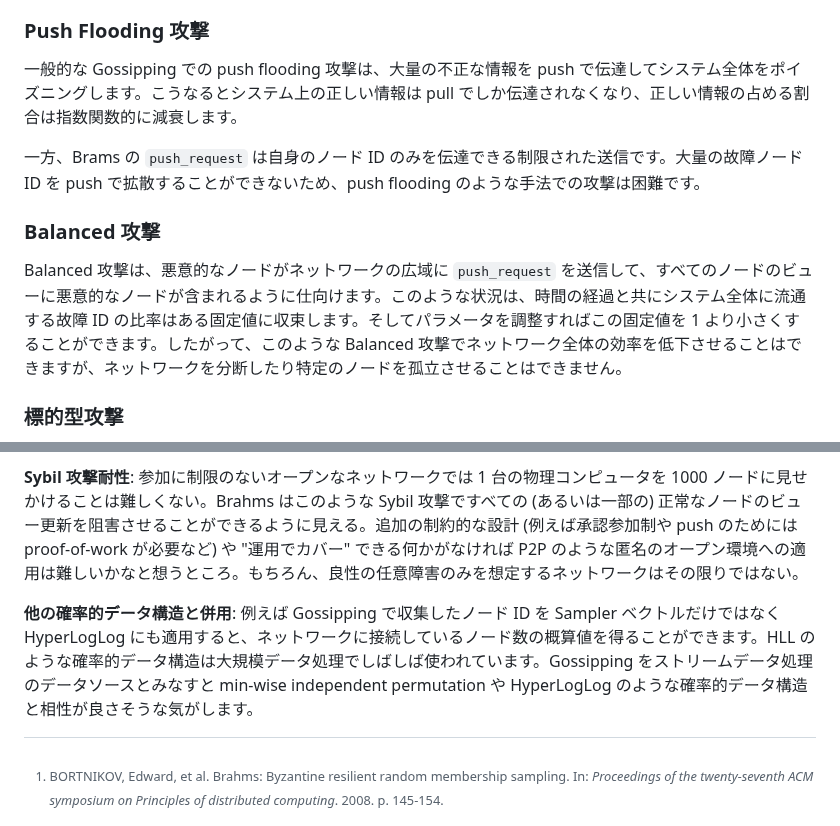
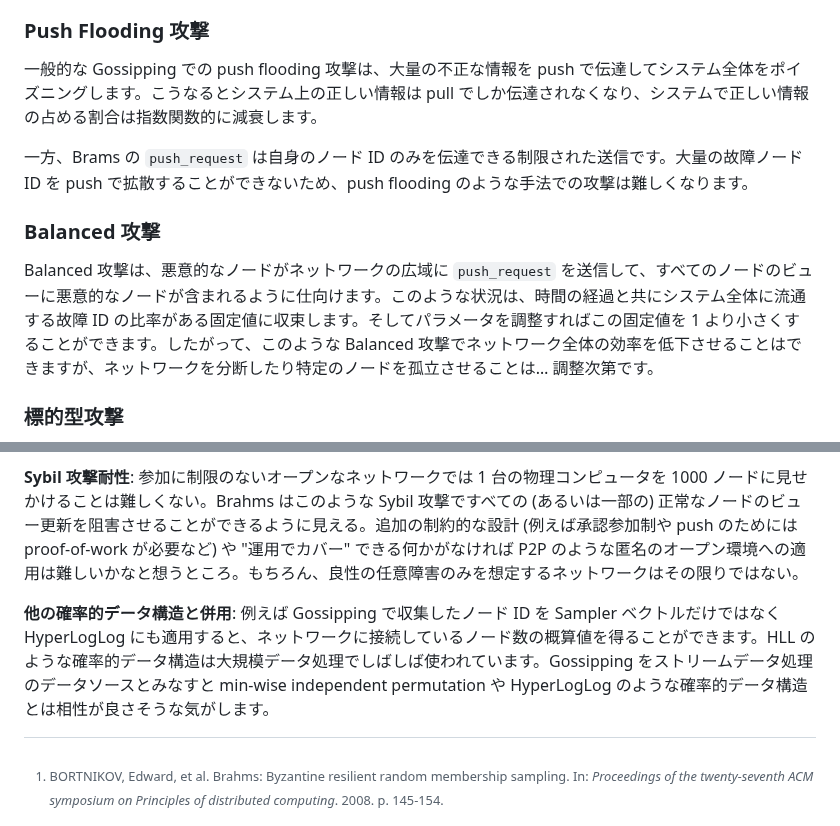
Before and after one commit to torao/zenn, a Markdown page: articles/202301-10min-brahms-membership-sampling.md, 2 parts joined by grey strips. Drawn GitHub-style.

Commit message:
Brahms modified

```diff
--- a/articles/202301-10min-brahms-membership-sampling.md
+++ b/articles/202301-10min-brahms-membership-sampling.md
@@ -106,13 +106,13 @@ Brahms のノードが持つ状態とデータの流れ、それを実行する
 
 ### Push Flooding 攻撃
 
-一般的な Gossipping での push flooding 攻撃は、大量の不正な情報を push で伝達してシステム全体をポイズニングします。こうなるとシステム上の正しい情報は pull でしか伝達されなくなり、正しい情報の占める割合は指数関数的に減衰します。
+一般的な Gossipping での push flooding 攻撃は、大量の不正な情報を push で伝達してシステム全体をポイズニングします。こうなるとシステム上の正しい情報は pull でしか伝達されなくなり、システムで正しい情報の占める割合は指数関数的に減衰します。
 
-一方、Brams の `push_request` は自身のノード ID のみを伝達できる制限された送信です。大量の故障ノード ID を push で拡散することができないため、push flooding のような手法での攻撃は困難です。
+一方、Brams の `push_request` は自身のノード ID のみを伝達できる制限された送信です。大量の故障ノード ID を push で拡散することができないため、push flooding のような手法での攻撃は難しくなります。
 
 ### Balanced 攻撃
 
-Balanced 攻撃は、悪意的なノードがネットワークの広域に `push_request` を送信して、すべてのノードのビューに悪意的なノードが含まれるように仕向けます。このような状況は、時間の経過と共にシステム全体に流通する故障 ID の比率はある固定値に収束します。そしてパラメータを調整すればこの固定値を 1 より小さくすることができます。したがって、このような Balanced 攻撃でネットワーク全体の効率を低下させることはできますが、ネットワークを分断したり特定のノードを孤立させることはできません。
+Balanced 攻撃は、悪意的なノードがネットワークの広域に `push_request` を送信して、すべてのノードのビューに悪意的なノードが含まれるように仕向けます。このような状況は、時間の経過と共にシステム全体に流通する故障 ID の比率がある固定値に収束します。そしてパラメータを調整すればこの固定値を 1 より小さくすることができます。したがって、このような Balanced 攻撃でネットワーク全体の効率を低下させることはできますが、ネットワークを分断したり特定のノードを孤立させることは… 調整次第です。
 
 ### 標的型攻撃
 
@@ -136,7 +136,7 @@ Brahms では、過去に観測され死活監視されている Sampler ベク
 
 **Sybil 攻撃耐性**: 参加に制限のないオープンなネットワークでは 1 台の物理コンピュータを 1000 ノードに見せかけることは難しくない。Brahms はこのような Sybil 攻撃ですべての (あるいは一部の) 正常なノードのビュー更新を阻害させることができるように見える。追加の制約的な設計 (例えば承認参加制や push のためには proof-of-work が必要など) や "運用でカバー" できる何かがなければ P2P のような匿名のオープン環境への適用は難しいかなと想うところ。もちろん、良性の任意障害のみを想定するネットワークはその限りではない。
 
-**他の確率的データ構造と併用**: 例えば Gossipping で収集したノード ID を Sampler ベクトルだけではなく HyperLogLog にも適用すると、ネットワークに接続しているノード数の概算値を得ることができます。HLL のような確率的データ構造は大規模データ処理でしばしば使われています。Gossipping をストリームデータ処理のデータソースとみなすと min-wise independent permutation や HyperLogLog のような確率的データ構造と相性が良さそうな気がします。
+**他の確率的データ構造と併用**: 例えば Gossipping で収集したノード ID を Sampler ベクトルだけではなく HyperLogLog にも適用すると、ネットワークに接続しているノード数の概算値を得ることができます。HLL のような確率的データ構造は大規模データ処理でしばしば使われています。Gossipping をストリームデータ処理のデータソースとみなすと min-wise independent permutation や HyperLogLog のような確率的データ構造とは相性が良さそうな気がします。
 
 [^1]: BORTNIKOV, Edward, et al. Brahms: Byzantine resilient random membership sampling. In: _Proceedings of the twenty-seventh ACM symposium on Principles of distributed computing_. 2008. p. 145-154.
 [^2]: BRODER, Andrei Z., et al. Min-wise independent permutations. In: _Proceedings of the thirtieth annual ACM symposium on Theory of computing_. 1998. p. 327-336.
```
